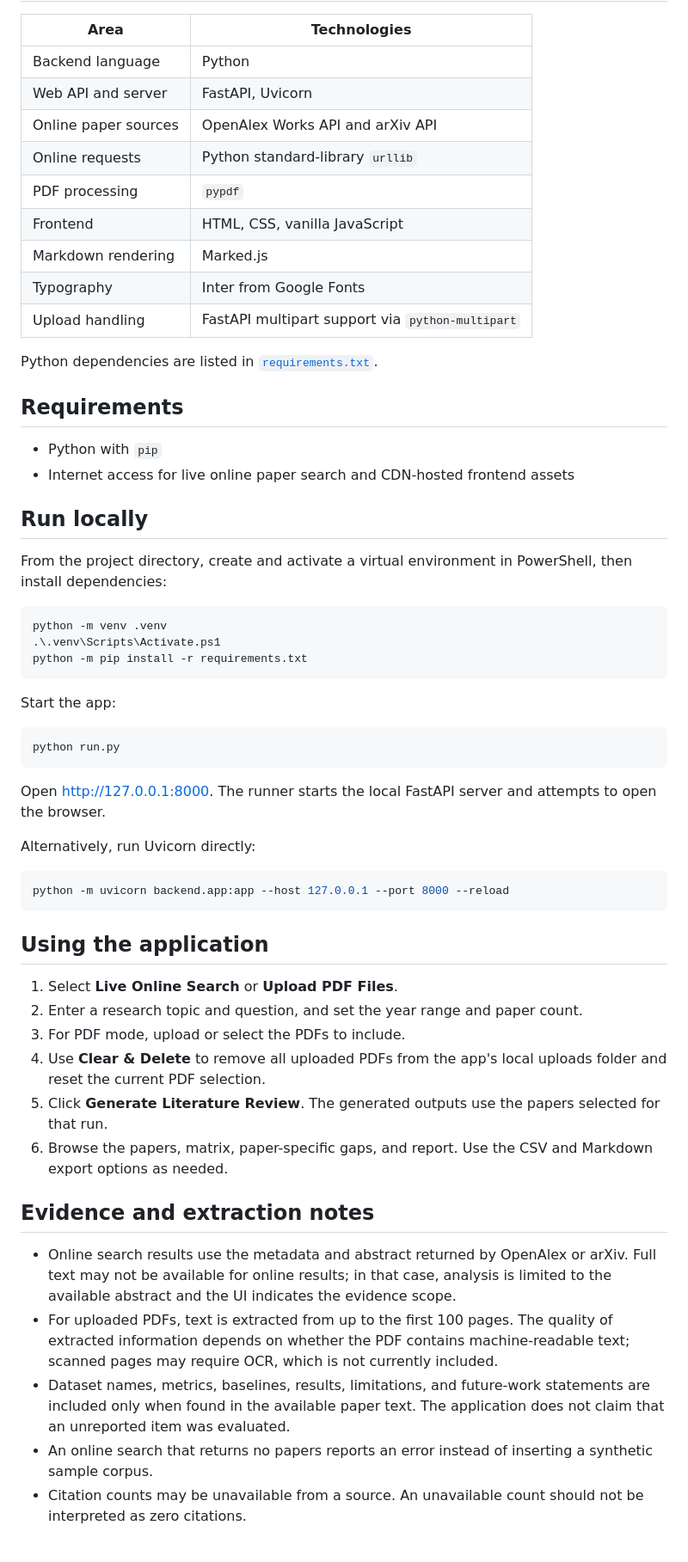
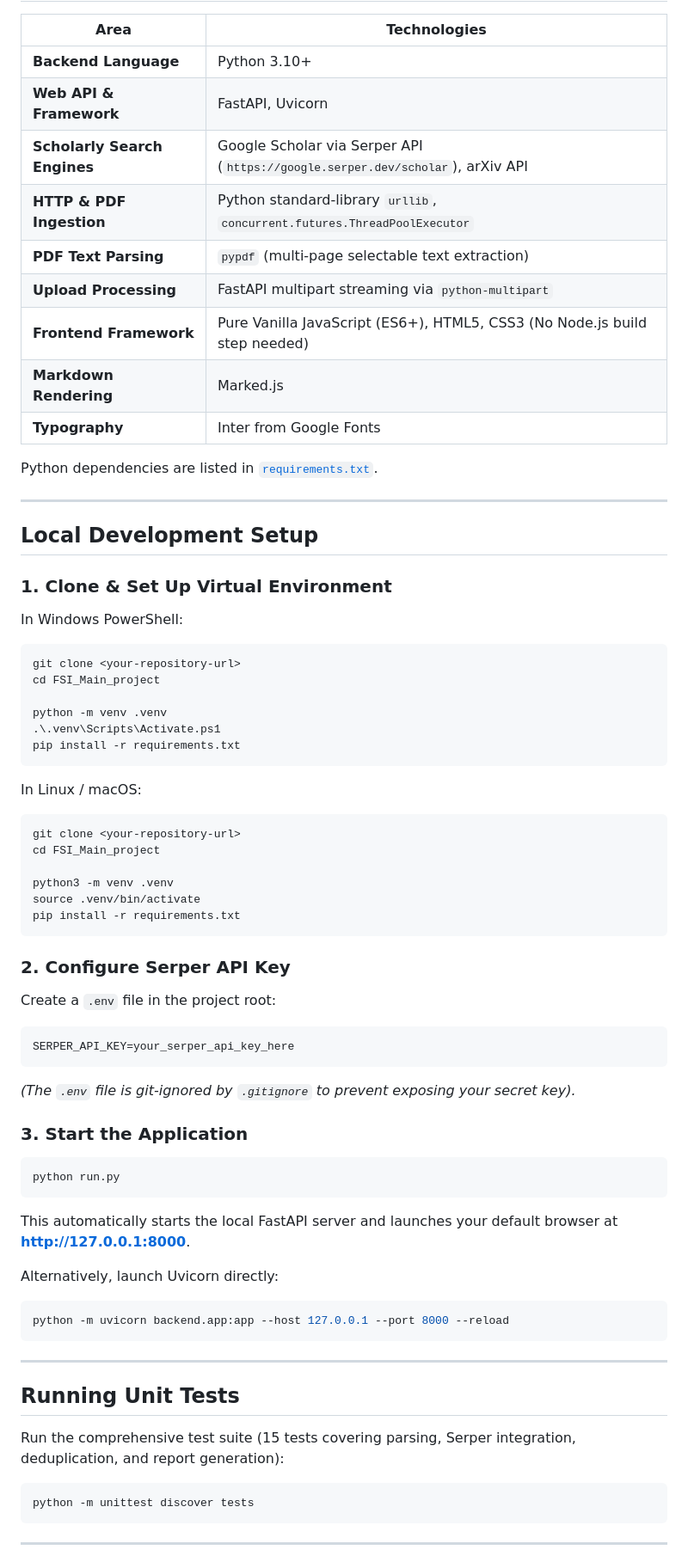
Before and after one commit to Lalithasingupurapu/ScholarMatrix-AI-Literature-Review-and-Research-Gap-Discovery, a Markdown page: README.md, the part around one of its changes. Shown at 86% size. Rendered like a GitHub page.

````diff
--- a/README.md
+++ b/README.md
@@ -22,61 +37,72 @@ The app avoids substituting shared example datasets, metrics, results, or resear
 
 | Area | Technologies |
 |---|---|
-| Backend language | Python |
-| Web API and server | FastAPI, Uvicorn |
-| Online paper sources | OpenAlex Works API and arXiv API |
-| Online requests | Python standard-library `urllib` |
-| PDF processing | `pypdf` |
-| Frontend | HTML, CSS, vanilla JavaScript |
-| Markdown rendering | Marked.js |
-| Typography | Inter from Google Fonts |
-| Upload handling | FastAPI multipart support via `python-multipart` |
+| **Backend Language** | Python 3.10+ |
+| **Web API & Framework** | FastAPI, Uvicorn |
+| **Scholarly Search Engines** | Google Scholar via Serper API (`https://google.serper.dev/scholar`), arXiv API |
+| **HTTP & PDF Ingestion** | Python standard-library `urllib`, `concurrent.futures.ThreadPoolExecutor` |
+| **PDF Text Parsing** | `pypdf` (multi-page selectable text extraction) |
+| **Upload Processing** | FastAPI multipart streaming via `python-multipart` |
+| **Frontend Framework** | Pure Vanilla JavaScript (ES6+), HTML5, CSS3 (No Node.js build step needed) |
+| **Markdown Rendering** | Marked.js |
+| **Typography** | Inter from Google Fonts |
 
 Python dependencies are listed in [`requirements.txt`](requirements.txt).
 
-## Requirements
+---
 
-- Python with `pip`
-- Internet access for live online paper search and CDN-hosted frontend assets
+## Local Development Setup
 
-## Run locally
+### 1. Clone & Set Up Virtual Environment
 
-From the project directory, create and activate a virtual environment in PowerShell, then install dependencies:
+In Windows PowerShell:
+```powershell
+git clone <your-repository-url>
+cd FSI_Main_project
 
-```powershell
 python -m venv .venv
 .\.venv\Scripts\Activate.ps1
-python -m pip install -r requirements.txt
+pip install -r requirements.txt
 ```
 
-Start the app:
+In Linux / macOS:
+```bash
+git clone <your-repository-url>
+cd FSI_Main_project
+
+python3 -m venv .venv
+source .venv/bin/activate
+pip install -r requirements.txt
+```
+
+### 2. Configure Serper API Key
+
+Create a `.env` file in the project root:
+```env
+SERPER_API_KEY=your_serper_api_key_here
+```
+*(The `.env` file is git-ignored by `.gitignore` to prevent exposing your secret key).*
+
+### 3. Start the Application
 
 ```powershell
 python run.py
 ```
+This automatically starts the local FastAPI server and launches your default browser at **[http://127.0.0.1:8000](http://127.0.0.1:8000)**.
 
-Open [http://127.0.0.1:8000](http://127.0.0.1:8000). The runner starts the local FastAPI server and attempts to open the browser.
-
-Alternatively, run Uvicorn directly:
-
+Alternatively, launch Uvicorn directly:
 ```powershell
 python -m uvicorn backend.app:app --host 127.0.0.1 --port 8000 --reload
 ```
 
-## Using the application
+---
 
-1. Select **Live Online Search** or **Upload PDF Files**.
-2. Enter a research topic and question, and set the year range and paper count.
-3. For PDF mode, upload or select the PDFs to include.
-4. Use **Clear & Delete** to remove all uploaded PDFs from the app's local uploads folder and reset the current PDF selection.
-5. Click **Generate Literature Review**. The generated outputs use the papers selected for that run.
-6. Browse the papers, matrix, paper-specific gaps, and report. Use the CSV and Markdown export options as needed.
+## Running Unit Tests
 
-## Evidence and extraction notes
+Run the comprehensive test suite (15 tests covering parsing, Serper integration, deduplication, and report generation):
+```powershell
+python -m unittest discover tests
+```
 
-- Online search results use the metadata and abstract returned by OpenAlex or arXiv. Full text may not be available for online results; in that case, analysis is limited to the available abstract and the UI indicates the evidence scope.
-- For uploaded PDFs, text is extracted from up to the first 100 pages. The quality of extracted information depends on whether the PDF contains machine-readable text; scanned pages may require OCR, which is not currently included.
-- Dataset names, metrics, baselines, results, limitations, and future-work statements are included only when found in the available paper text. The application does not claim that an unreported item was evaluated.
-- An online search that returns no papers reports an error instead of inserting a synthetic sample corpus.
-- Citation counts may be unavailable from a source. An unavailable count should not be interpreted as zero citations.
+---
 
````
Also changed, not shown: other parts of README.md (+101 -42 lines), assets/interface.png, assets/interface_control_panel.jpg (added), assets/interface_papers_list.jpg (added), 16 other files.
